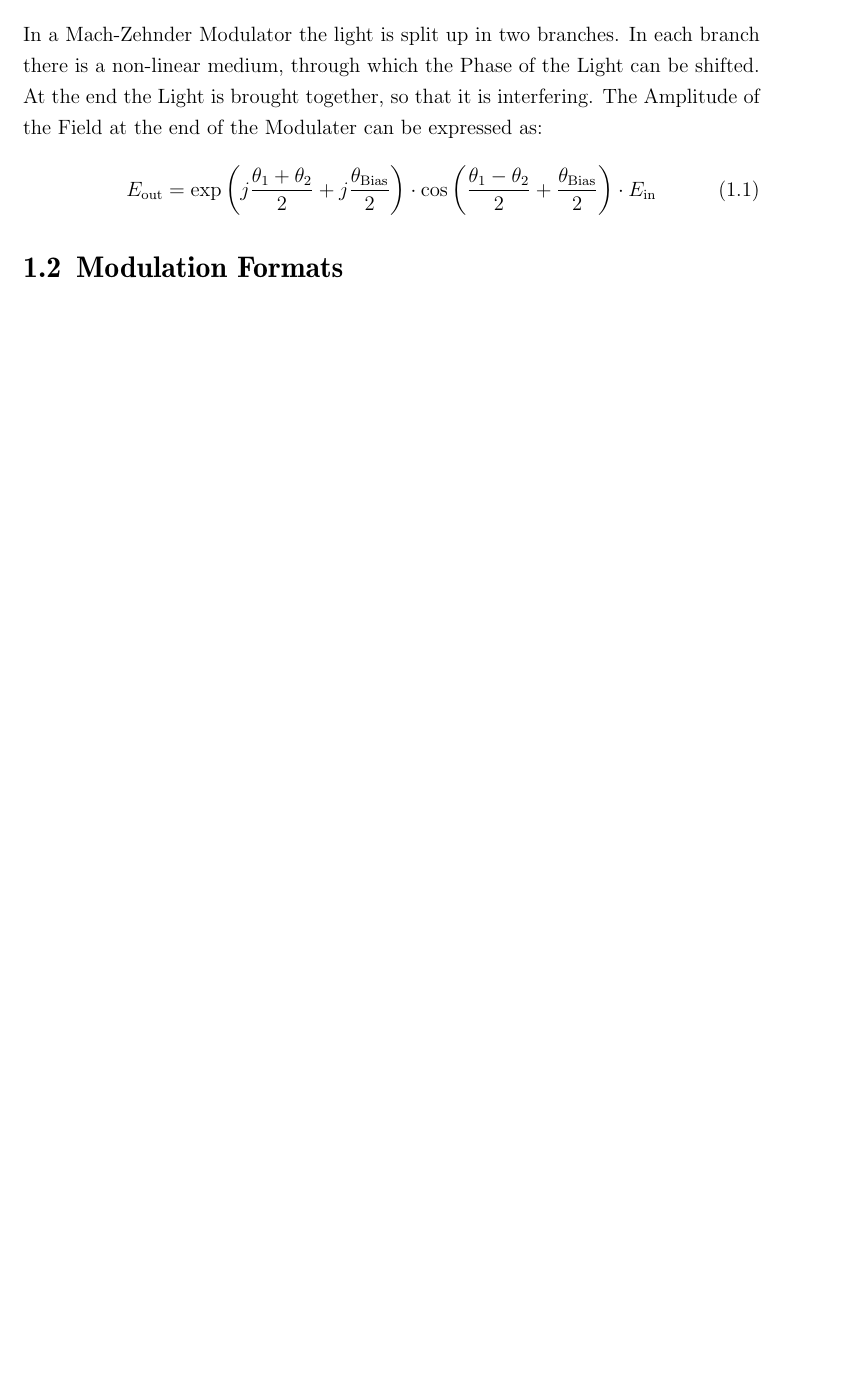
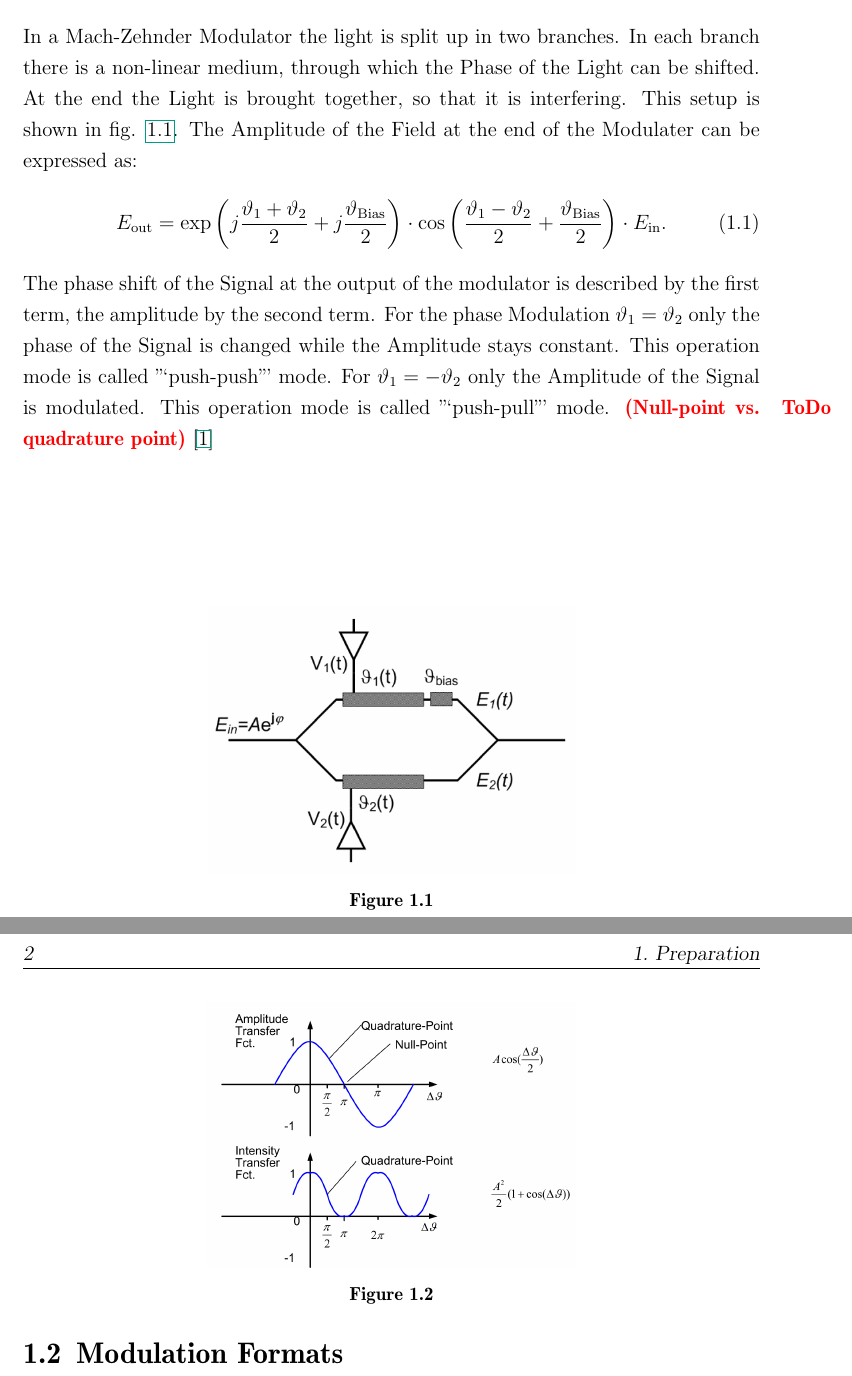
Before and after one commit to whe/Nano-Lab, a LaTeX thesis (OKT/Versuch 7/Ausarbeitung/OKT7.tex, which reads OKT/Versuch 7/Ausarbeitung/content.tex): part of page 3 of 5 before the commit and two parts of pages 3 and 4 of 5 after it, the two joined at a grey line, cut so that both start at the same text, the shorter picture padded with empty space. Compiled offline with pdfLaTeX.

Commit message:
Mach Zehnder Interferrometer

```diff
--- a/OKT/Versuch 7/Ausarbeitung/content.tex
+++ b/OKT/Versuch 7/Ausarbeitung/content.tex
@@ -1,13 +1,25 @@
 \chapter{Preparation}
 \section{The Mach-Zehnder Modulator}
 \begin{figure}
-%  \includegraphics{machzehnder}
+  \centering
+  \includegraphics[width=.5\columnwidth]{Grafiken/Mach-Zehnder.jpg}
+
 \caption{}
+\label{fig:MZI}
 \end{figure}
-In a Mach-Zehnder Modulator the light is split up in two branches. In each branch there is a non-linear medium, through which the Phase of the Light can be shifted. At the end the Light is brought together, so that it is interfering. The Amplitude of the Field at the end of the Modulater can be expressed as:
+In a Mach-Zehnder Modulator the light is split up in two branches. In each branch there is a non-linear medium, through which the Phase of the Light can be shifted. At the end the Light is brought together, so that it is interfering. This setup is shown in fig. \ref{fig:MZI}. The Amplitude of the Field at the end of the Modulater can be expressed as:
 \begin{equation}
- E_{\mathrm{out}}=\exp\left(j\frac{\theta_1+\theta_2}{2}+j\frac{\theta_{\mathrm{Bias}}}{2} \right)\cdot\cos\left(\frac{\theta_1-\theta_2}{2}+\frac{\theta_{\mathrm{Bias}}}{2}\right)\cdot E_{\mathrm{in}}
+ E_{\mathrm{out}}=\exp\left(j\frac{\vartheta_1+\vartheta_2}{2}+j\frac{\vartheta_{\mathrm{Bias}}}{2} \right)\cdot\cos\left(\frac{\vartheta_1-\vartheta_2}{2}+\frac{\vartheta_{\mathrm{Bias}}}{2}\right)\cdot E_{\mathrm{in}} .
 \end{equation}
+The phase shift of the Signal at the output of the modulator is described by the first term, the amplitude by the second term. For the phase Modulation $\vartheta_1 = \vartheta_2$ only the phase of the Signal is changed while the Amplitude stays constant. This operation mode is called "`push-push"' mode. For $\vartheta_1 = -\vartheta_2$ only the Amplitude of the Signal is modulated. This operation mode is called "`push-pull"' mode. \todo{Null-point vs. quadrature point} \cite{OCS}
+
+\begin{figure}
+  \centering
+  \includegraphics[width=.5\columnwidth]{Grafiken/Mach-Zender-Transfer.jpg}
+
+\caption{}
+\label{fig:MZI_plot}
+\end{figure}
 
 
 \section{Modulation Formats}
```
Also changed, not shown: OKT/Versuch 7/Ausarbeitung/OKT7.bib (+22 -0 lines), OKT/Versuch 7/Ausarbeitung/OKT7.tex (+3 -3 lines), OKT/Versuch 7/Ausarbeitung/OKT7.bbl, OKT/Versuch 7/Ausarbeitung/OKT7.pdf, 7 other files.
